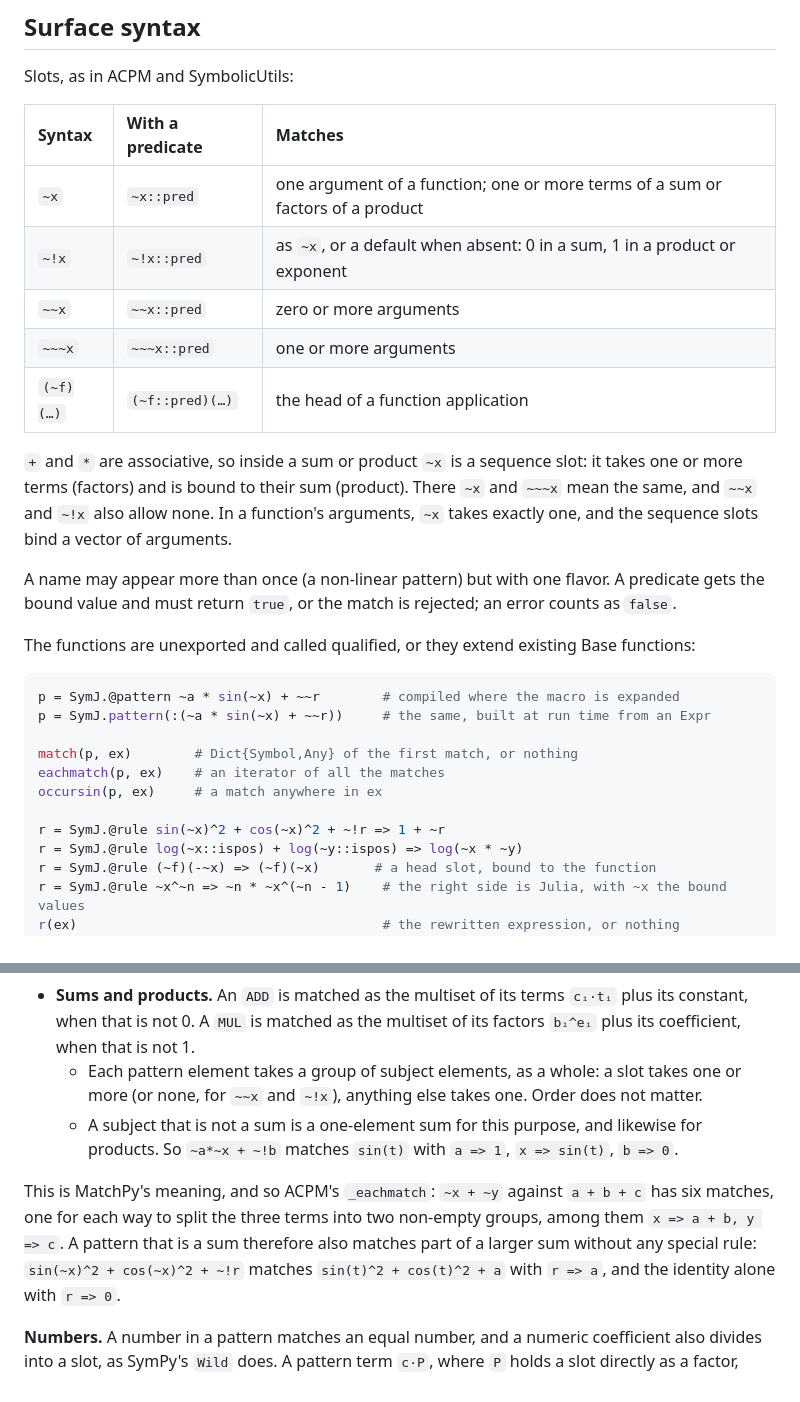
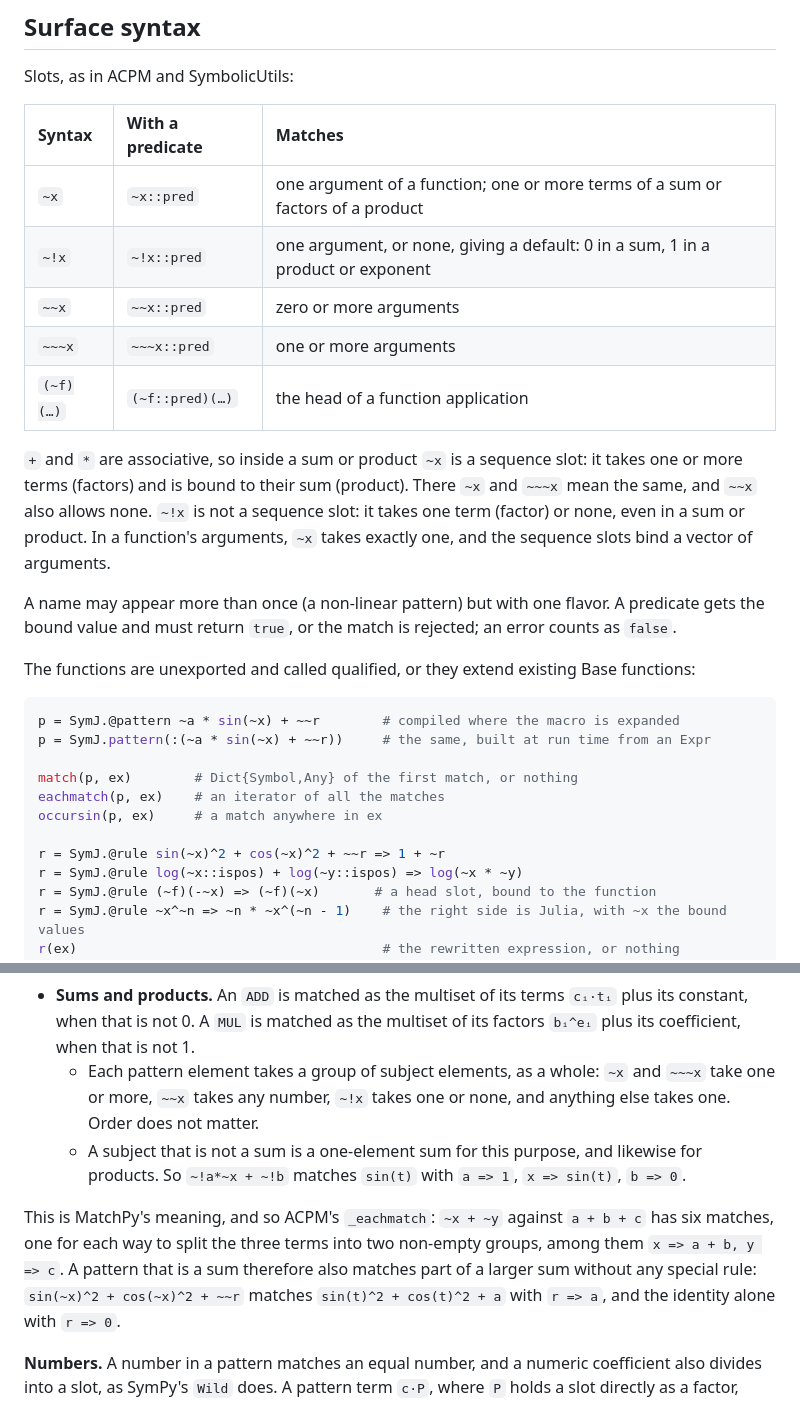
Before and after one commit to jverzani/SymJ.jl, a Markdown page: notes/pattern_matching.md, 2 parts joined by grey strips. Rendered like a GitHub page.

Commit message:
Design note: ~!x takes one argument or none
Co-Authored-By: Claude Opus 5.5 <noreply@anthropic.com>

```diff
--- a/notes/pattern_matching.md
+++ b/notes/pattern_matching.md
@@ -54,14 +54,15 @@ Slots, as in ACPM and SymbolicUtils:
 | Syntax | With a predicate | Matches |
 |:--|:--|:--|
 | `~x` | `~x::pred` | one argument of a function; one or more terms of a sum or factors of a product |
-| `~!x` | `~!x::pred` | as `~x`, or a default when absent: 0 in a sum, 1 in a product or exponent |
+| `~!x` | `~!x::pred` | one argument, or none, giving a default: 0 in a sum, 1 in a product or exponent |
 | `~~x` | `~~x::pred` | zero or more arguments |
 | `~~~x` | `~~~x::pred` | one or more arguments |
 | `(~f)(…)` | `(~f::pred)(…)` | the head of a function application |
 
 `+` and `*` are associative, so inside a sum or product `~x` is a sequence slot: it takes
 one or more terms (factors) and is bound to their sum (product). There `~x` and `~~~x`
-mean the same, and `~~x` and `~!x` also allow none. In a function's arguments, `~x` takes
+mean the same, and `~~x` also allows none. `~!x` is not a sequence slot: it takes one
+term (factor) or none, even in a sum or product. In a function's arguments, `~x` takes
 exactly one, and the sequence slots bind a vector of arguments.
 
 A name may appear more than once (a non-linear pattern) but with one flavor. A predicate
@@ -78,7 +79,7 @@ match(p, ex)        # Dict{Symbol,Any} of the first match, or nothing
 eachmatch(p, ex)    # an iterator of all the matches
 occursin(p, ex)     # a match anywhere in ex
 
-r = SymJ.@rule sin(~x)^2 + cos(~x)^2 + ~!r => 1 + ~r
+r = SymJ.@rule sin(~x)^2 + cos(~x)^2 + ~~r => 1 + ~r
 r = SymJ.@rule log(~x::ispos) + log(~y::ispos) => log(~x * ~y)
 r = SymJ.@rule (~f)(-~x) => (~f)(~x)       # a head slot, bound to the function
 r = SymJ.@rule ~x^~n => ~n * ~x^(~n - 1)    # the right side is Julia, with ~x the bound values
@@ -137,16 +138,16 @@ Each kind is matched as follows:
 - **Sums and products.** An `ADD` is matched as the multiset of its terms `cᵢ·tᵢ` plus
   its constant, when that is not 0. A `MUL` is matched as the multiset of its factors
   `bᵢ^eᵢ` plus its coefficient, when that is not 1.
-  - Each pattern element takes a group of subject elements, as a whole: a slot takes one
-    or more (or none, for `~~x` and `~!x`), anything else takes one. Order does not
-    matter.
+  - Each pattern element takes a group of subject elements, as a whole: `~x` and `~~~x`
+    take one or more, `~~x` takes any number, `~!x` takes one or none, and anything else
+    takes one. Order does not matter.
   - A subject that is not a sum is a one-element sum for this purpose, and likewise for
-    products. So `~a*~x + ~!b` matches `sin(t)` with `a => 1`, `x => sin(t)`, `b => 0`.
+    products. So `~!a*~x + ~!b` matches `sin(t)` with `a => 1`, `x => sin(t)`, `b => 0`.
 
 This is MatchPy's meaning, and so ACPM's `_eachmatch`: `~x + ~y` against `a + b + c` has
 six matches, one for each way to split the three terms into two non-empty groups, among
 them `x => a + b, y => c`. A pattern that is a sum therefore also matches part of a
-larger sum without any special rule: `sin(~x)^2 + cos(~x)^2 + ~!r` matches
+larger sum without any special rule: `sin(~x)^2 + cos(~x)^2 + ~~r` matches
 `sin(t)^2 + cos(t)^2 + a` with `r => a`, and the identity alone with `r => 0`.
 
 **Numbers.** A number in a pattern matches an equal number, and a numeric coefficient
```
Also changed, not shown: other parts of notes/pattern_matching.md (+1 -1 lines).
